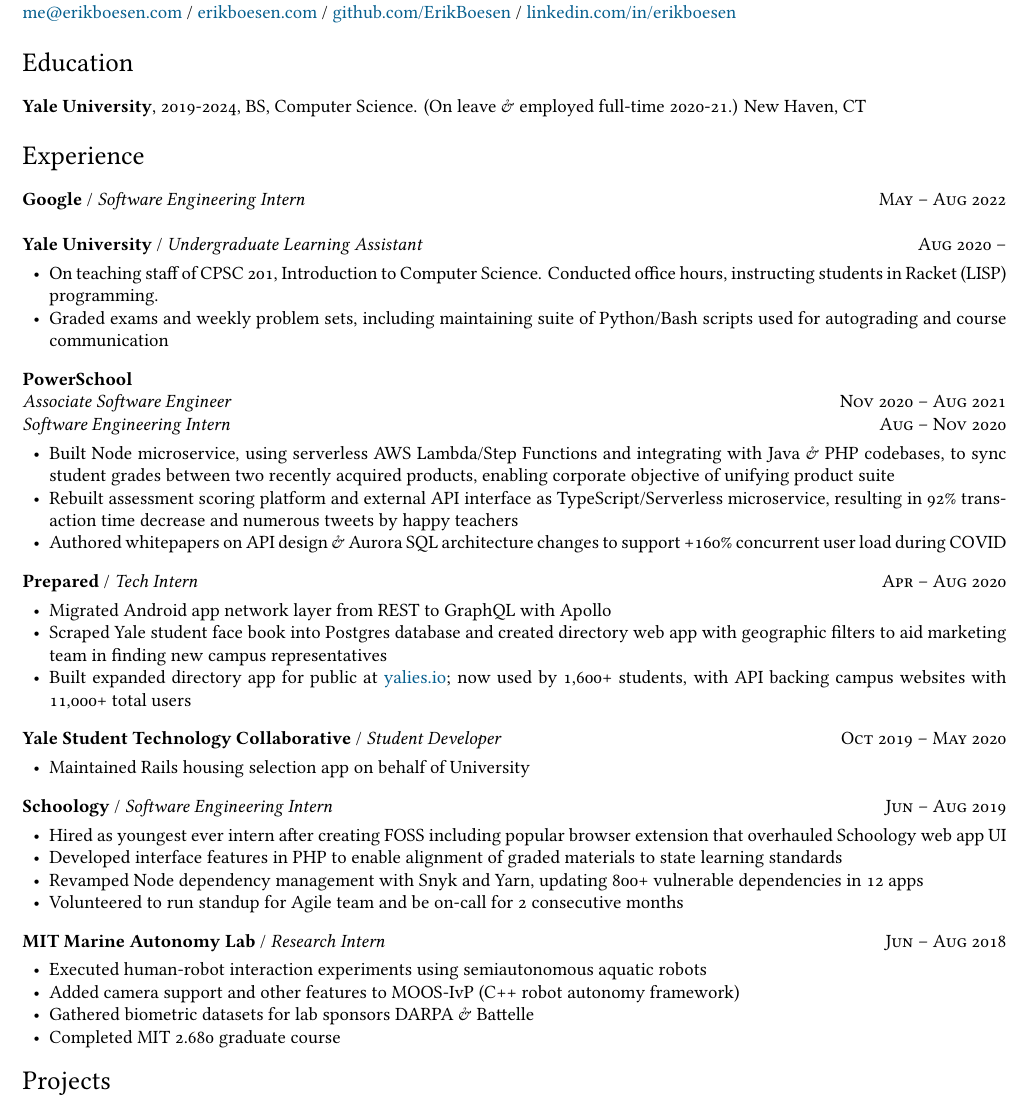
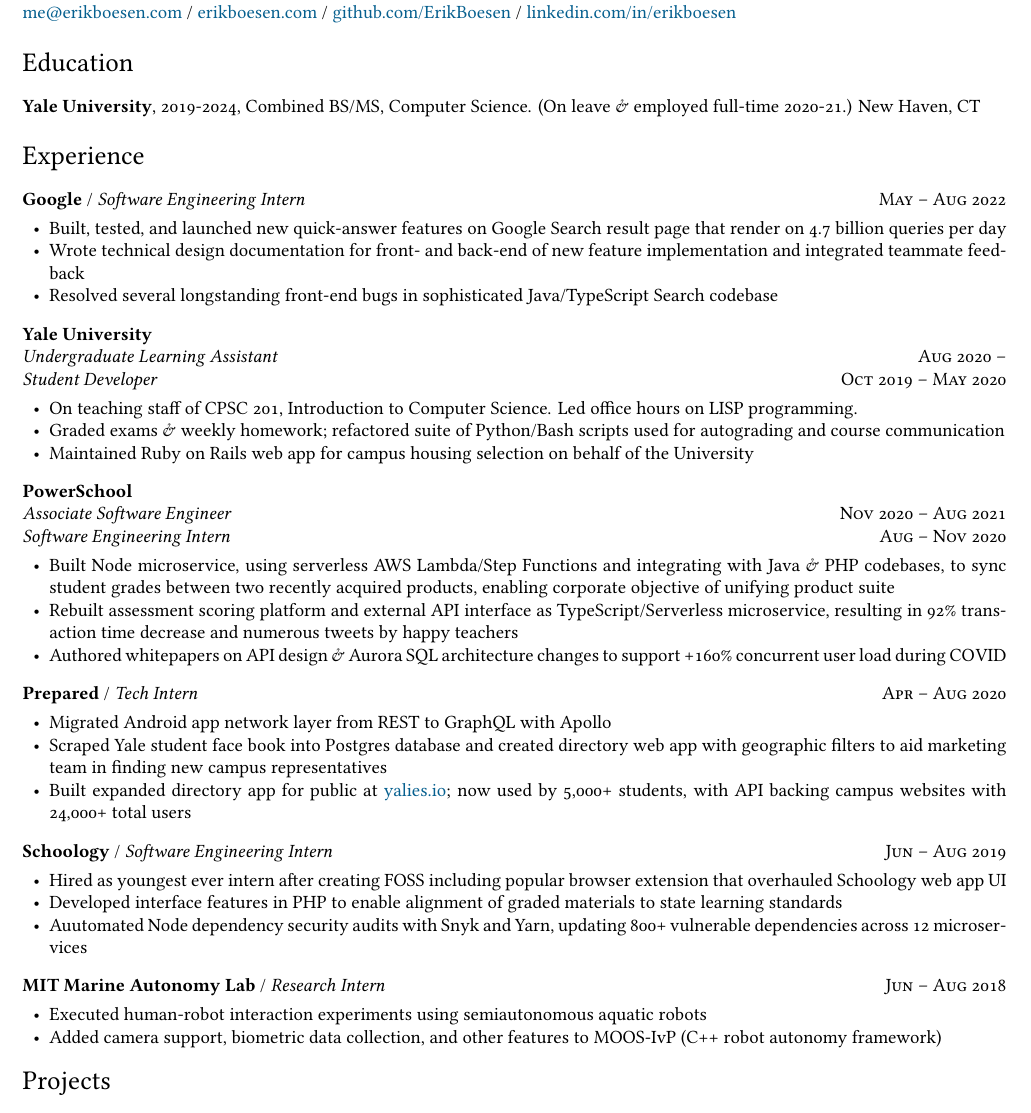
Before and after one commit to ErikBoesen/erikboesen.github.io, a LaTeX CV (resume.tex): part of page 1 of 2, cut so that both start at the same text. Compiled offline with XeLaTeX.

Commit message:
Add Google content to resume

```diff
--- a/resume.tex
+++ b/resume.tex
@@ -54,20 +54,26 @@
 \vspace{-6mm}
 \section*{Education}
 \noindent
-\textbf{Yale University}, 2019-2024, BS, Computer Science. (On leave \& employed full-time 2020-21.) New Haven, CT\\
+\textbf{Yale University}, 2019-2024, Combined BS/MS, Computer Science. (On leave \& employed full-time 2020-21.) New Haven, CT\\
 
 \vspace{-6mm}
 \section*{Experience}
 \textbf{Google} / \textit{Software Engineering Intern}\hfill \textsc{May -- Aug 2022}\\
-%\begin{itemize}
-%    \vspace{-6mm}
-%\end{itemize}
-
-\textbf{Yale University} / \textit{Undergraduate Learning Assistant}\hfill \textsc{Aug 2020 --}\\
 \begin{itemize}
     \vspace{-6mm}
-    \item On teaching staff of CPSC 201, Introduction to Computer Science. Conducted office hours, instructing students in Racket (LISP) programming.
-    \item Graded exams and weekly problem sets, including maintaining suite of Python/Bash scripts used for autograding and course communication
+    \item Built, tested, and launched new quick-answer features on Google Search result page that render on 4.7 billion queries per day
+    \item Wrote technical design documentation for front- and back-end of new feature implementation and integrated teammate feedback
+    \item Resolved several longstanding front-end bugs in sophisticated Java/TypeScript Search codebase
+\end{itemize}
+
+\textbf{Yale University}\\
+\textit{Undergraduate Learning Assistant}\hfill \textsc{Aug 2020 --}\\
+\textit{Student Developer}\hfill \textsc{Oct 2019 -- May 2020}\\
+\begin{itemize}
+    \vspace{-6mm}
+    \item On teaching staff of CPSC 201, Introduction to Computer Science. Led office hours on LISP programming.
+    \item Graded exams \& weekly homework; refactored suite of Python/Bash scripts used for autograding and course communication
+    \item Maintained Ruby on Rails web app for campus housing selection on behalf of the University
 \end{itemize}
 
 \textbf{PowerSchool}\\
@@ -85,13 +91,7 @@
     \vspace{-6mm}
     \item Migrated Android app network layer from REST to GraphQL with Apollo
     \item Scraped Yale student face book into Postgres database and created directory web app with geographic filters to aid marketing team in finding new campus representatives
-    \item Built expanded directory app for public at \href{https://yalies.io}{yalies.io}; now used by 1,600+ students, with API backing campus websites with 11,000+ total users
-\end{itemize}
-
-\textbf{Yale Student Technology Collaborative} / \textit{Student Developer}\hfill \textsc{Oct 2019 -- May 2020}\\
-\begin{itemize}
-    \vspace{-6mm}
-    \item Maintained Rails housing selection app on behalf of University
+    \item Built expanded directory app for public at \href{https://yalies.io}{yalies.io}; now used by 5,000+ students, with API backing campus websites with 24,000+ total users
 \end{itemize}
 
 \textbf{Schoology} / \textit{Software Engineering Intern}\hfill \textsc{Jun -- Aug 2019}\\
@@ -99,17 +99,14 @@
     \vspace{-6mm}
     \item Hired as youngest ever intern after creating FOSS including popular browser extension that overhauled Schoology web app UI
     \item Developed interface features in PHP to enable alignment of graded materials to state learning standards
-    \item Revamped Node dependency management with Snyk and Yarn, updating 800+ vulnerable dependencies in 12 apps
-    \item Volunteered to run standup for Agile team and be on-call for 2 consecutive months
+    \item Auutomated Node dependency security audits with Snyk and Yarn, updating 800+ vulnerable dependencies across 12 microservices
 \end{itemize}
 
 \textbf{MIT Marine Autonomy Lab} / \textit{Research Intern} \hfill \textsc{Jun -- Aug 2018}\\
 \begin{itemize}
     \vspace{-6mm}
     \item Executed human-robot interaction experiments using semiautonomous aquatic robots
-    \item Added camera support and other features to MOOS-IvP (C++ robot autonomy framework)
-    \item Gathered biometric datasets for lab sponsors DARPA \& Battelle
-    \item Completed MIT 2.680 graduate course
+    \item Added camera support, biometric data collection, and other features to MOOS-IvP (C++ robot autonomy framework)
 \end{itemize}
 %\years{2018}\textit{Virginia General Assembly} / \textit{Intern, Office of Delegate Kathy Tran} / Researched, helped draft, and testified in support of HB1111, proposing fund for supporting STEM programs at underserved high schools.\\
 %\years{2016-2019}\textit{Vektre Labs} / \textit{Founder} / Built/maintained websites for local companies and nonprofits using web languages, Ruby, WordPress.\\
```
